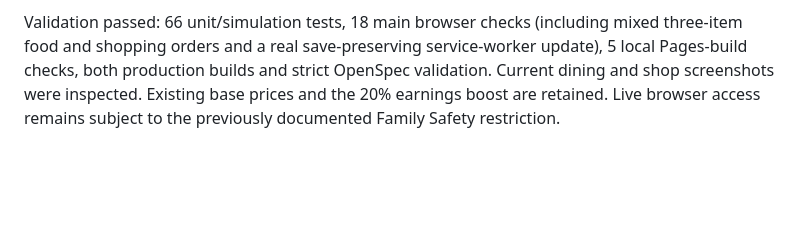
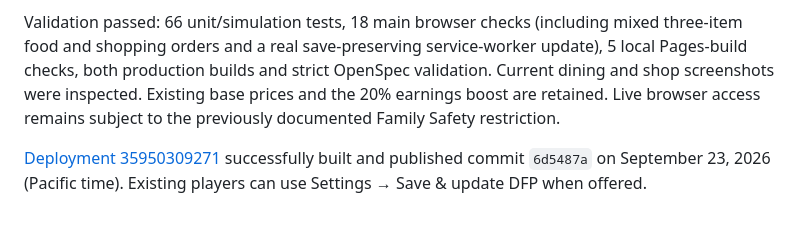
Before and after one commit to lucaessey/DFP, a Markdown page: DEPLOYMENT.md, the part around the change. Rendered like a GitHub page; blank space fills up the shorter version.

Commit message:
Record successful multi-item order release [skip ci]

```diff
--- a/DEPLOYMENT.md
+++ b/DEPLOYMENT.md
@@ -33,3 +33,5 @@ Validation passed: 54 unit/simulation tests, 18 main browser checks including an
 Customers now request one to three unlocked products, including repeated units. Drinks count toward the limit; unfinished orders retain per-item delivery progress across reloads. Every floor's employees can fulfill larger food orders across multiple trips. Gift shoppers collect their complete mixed basket before a single checkout payment, and shelf restocking prioritizes older waiting shoppers alongside snack service.
 
 Validation passed: 66 unit/simulation tests, 18 main browser checks (including mixed three-item food and shopping orders and a real save-preserving service-worker update), 5 local Pages-build checks, both production builds and strict OpenSpec validation. Current dining and shop screenshots were inspected. Existing base prices and the 20% earnings boost are retained. Live browser access remains subject to the previously documented Family Safety restriction.
+
+[Deployment 35950309271](https://github.com/lucaessey/DFP/actions/runs/35950309271) successfully built and published commit `6d5487a` on September 23, 2026 (Pacific time). Existing players can use Settings → Save & update DFP when offered.
```
Also changed, not shown: 1 other file.
